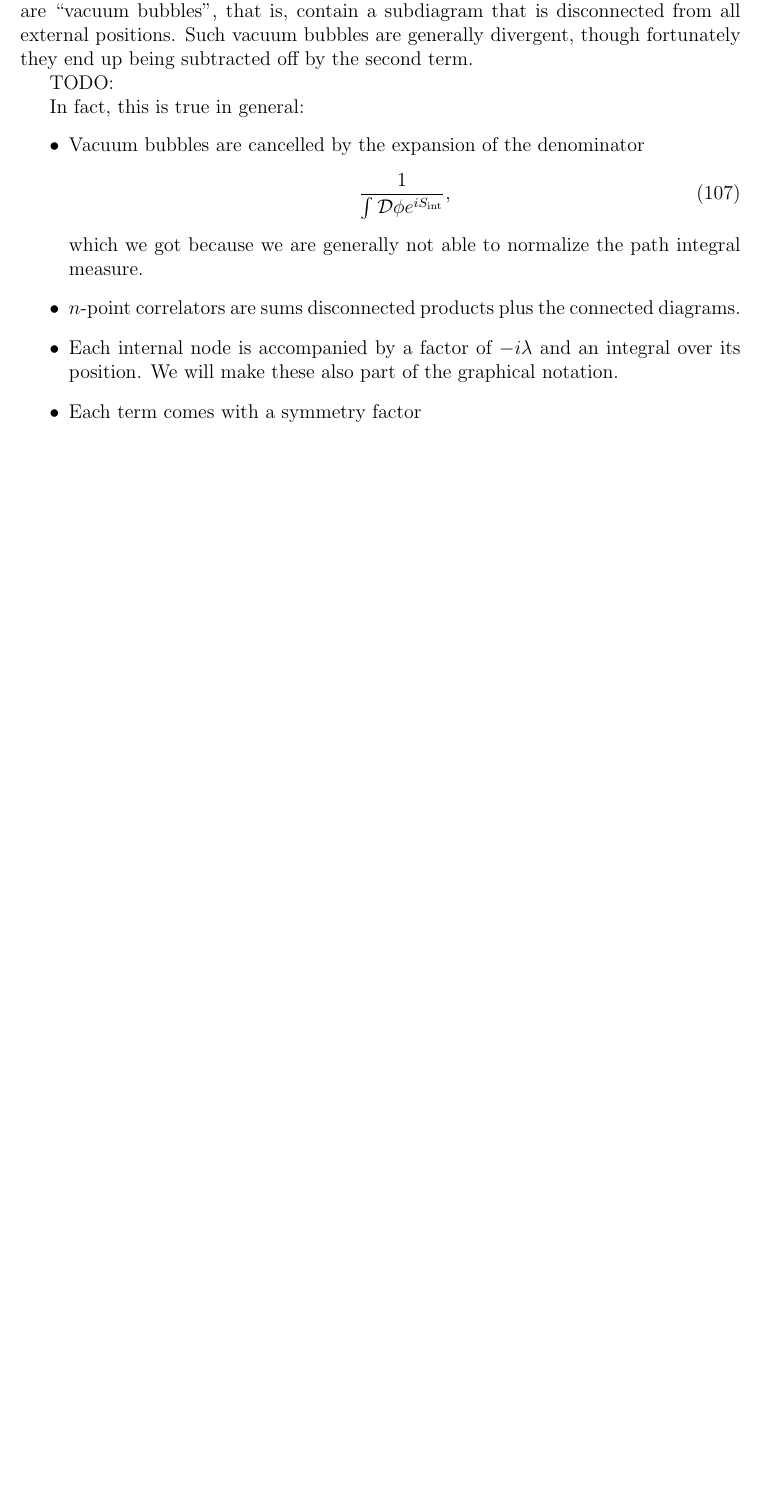
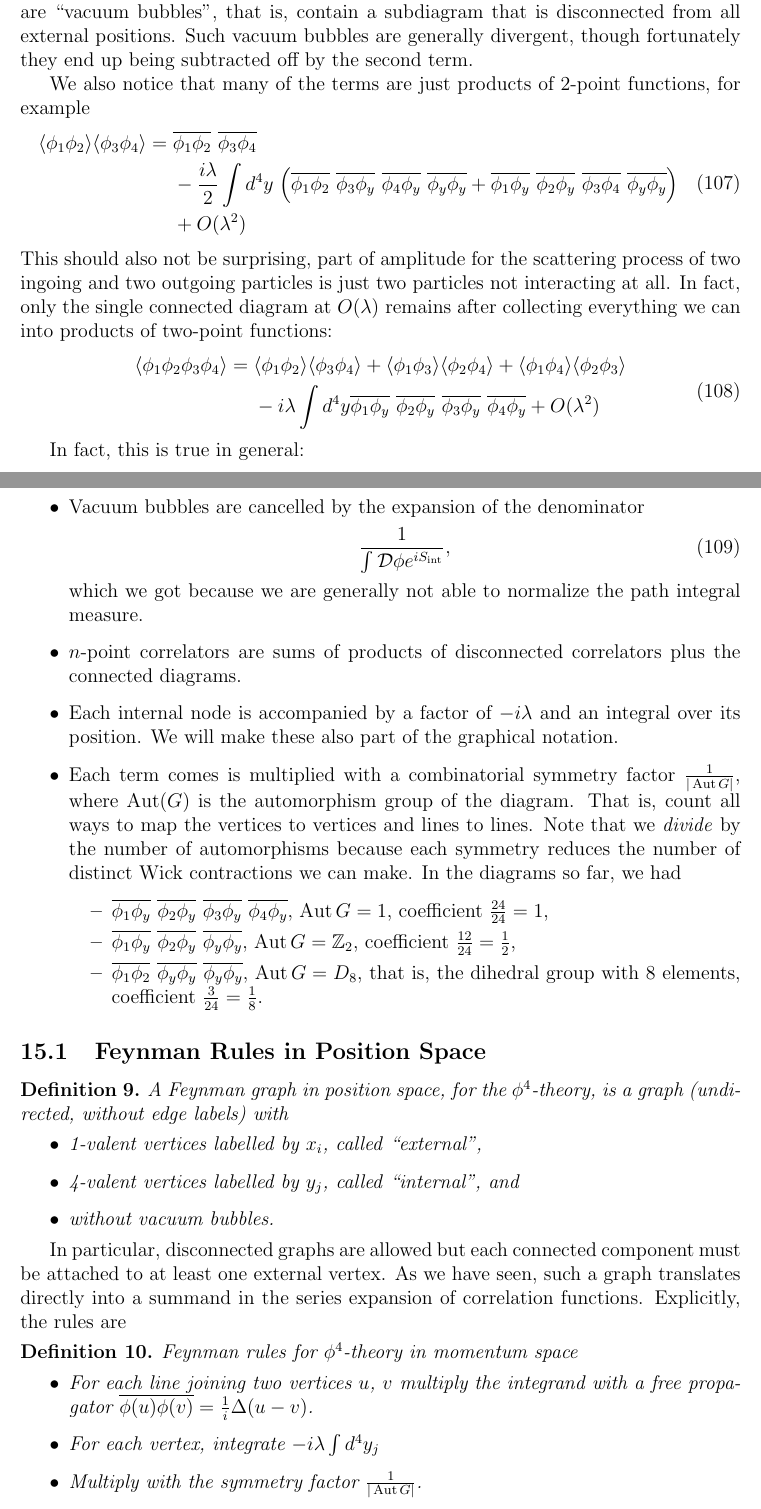
Before and after one commit to vbraun/introduction_to_qft, a LaTeX paper (Main.tex): part of page 31 of 32 before the commit and two parts of pages 31 and 32 of 33 after it, the two joined at a grey line, cut so that both start at the same text, the shorter picture padded with empty space. Compiled offline with pdfLaTeX; a missing bibliography style is replaced by a similar one.

Commit message:
Week 5, Wednesday

```diff
--- a/Main.tex
+++ b/Main.tex
@@ -336,7 +336,55 @@ subdiagram that is disconnected from all external positions. Such
 vacuum bubbles are generally divergent, though fortunately they end up
 being subtracted off by the second term.
 
-TODO:
+We also notice that many of the terms are just products of 2-point
+functions, for example
+\begin{equation}
+  \begin{split}
+    \langle \phi_1 \phi_2 \rangle  \langle \phi_3 \phi_4 \rangle
+    =&\;
+    \overline{\phi_1\phi_2}~
+    \overline{\phi_3\phi_4}
+    \\ &\;
+    - \frac{i\lambda}{2} \int d^4y\;
+    \Big(
+    \overline{\phi_1 \phi_2}~
+    \overline{\phi_3 \phi_y}~
+    \overline{\phi_4 \phi_y}~
+    \overline{\phi_y \phi_y}
+    +
+    \overline{\phi_1 \phi_y}~
+    \overline{\phi_2 \phi_y}~
+    \overline{\phi_3 \phi_4}~
+    \overline{\phi_y \phi_y}
+    \Big)
+    \\ &\;
+    + O(\lambda^2)
+ \end{split}
+\end{equation}
+This should also not be surprising, part of amplitude for the
+scattering process of two ingoing and two outgoing particles is just
+two particles not interacting at all. In fact, only the single
+connected diagram at $O(\lambda)$ remains after collecting everything
+we can into products of two-point functions:
+\begin{equation}
+  \begin{split}
+    \langle \phi_1 \phi_2\phi_3 \phi_4 \rangle
+    =&\;
+    \langle \phi_1 \phi_2 \rangle
+    \langle \phi_3 \phi_4 \rangle +
+    \langle \phi_1 \phi_3 \rangle
+    \langle \phi_2 \phi_4 \rangle +
+    \langle \phi_1 \phi_4 \rangle
+    \langle \phi_2 \phi_3 \rangle
+    \\ &\;
+    - i \lambda \int d^4y
+    \overline{\phi_1 \phi_y}~
+    \overline{\phi_2 \phi_y}~
+    \overline{\phi_3 \phi_y}~
+    \overline{\phi_4 \phi_y}
+    + O(\lambda^2)
+  \end{split}
+\end{equation}
 
 In fact, this is true in general:
 \begin{itemize}
@@ -346,13 +394,70 @@ In fact, this is true in general:
   \end{equation}
   which we got because we are generally not able to normalize the path
   integral measure.
-\item $n$-point correlators are sums disconnected products plus the
-  connected diagrams.
+\item $n$-point correlators are sums of products of disconnected
+  correlators plus the connected diagrams.
 \item Each internal node is accompanied by a factor of $-i\lambda$ and
   an integral over its position. We will make these also part of the
   graphical notation.
-\item Each term comes with a symmetry factor
+\item Each term comes is multiplied with a combinatorial symmetry
+  factor $\frac{1}{|\Aut G|}$, where $\Aut(G)$ is the automorphism
+  group of the diagram. That is, count all ways to map the vertices to
+  vertices and lines to lines. Note that we \emph{divide} by the
+  number of automorphisms because each symmetry reduces the number of
+  distinct Wick contractions we can make. In the diagrams so far, we had
+  \begin{itemize}
+  \item
+    \begin{math}
+      \overline{\phi_1 \phi_y}~
+      \overline{\phi_2 \phi_y}~
+      \overline{\phi_3 \phi_y}~
+      \overline{\phi_4 \phi_y},
+    \end{math}
+    $\Aut G = 1$, coefficient $\tfrac{24}{24} = 1$,
+  \item
+    \begin{math}
+      \overline{\phi_1 \phi_y}~
+      \overline{\phi_2 \phi_y}~
+      \overline{\phi_y \phi_y},
+    \end{math}
+    $\Aut G = \mathbb{Z}_2$, coefficient $\tfrac{12}{24} = \tfrac{1}{2}$,
+  \item
+    \begin{math}
+      \overline{\phi_1 \phi_2}~
+      \overline{\phi_y \phi_y}~
+      \overline{\phi_y \phi_y},
+    \end{math}
+    $\Aut G = D_8$, that is, the dihedral group with $8$ elements,
+    coefficient $\tfrac{3}{24} = \tfrac{1}{8}$.
+  \end{itemize}
 \end{itemize}
+
+
+\subsection{Feynman Rules in Position Space}
+
+\begin{definition}
+  A Feynman graph in position space, for the $\phi^4$-theory, is a
+  graph (undirected, without edge labels) with
+  \begin{itemize}
+  \item 1-valent vertices labelled by $x_i$, called ``external'',
+  \item 4-valent vertices labelled by $y_j$, called ``internal'', and
+  \item without vacuum bubbles.
+  \end{itemize}
+\end{definition}
+In particular, disconnected graphs are allowed but each connected
+component must be attached to at least one external vertex. As we have
+seen, such a graph translates directly into a summand in the series
+expansion of correlation functions. Explicitly, the rules are
+\begin{definition}{Feynman rules for $\phi^4$-theory in momentum space}
+  \begin{itemize}
+  \item For each line joining two vertices $u$, $v$ multiply the
+    integrand with a free propagator $\overline{\phi(u)\phi(v)} =
+    \frac{1}{i} \Delta(u-v)$.
+  \item For each vertex, integrate $-i\lambda \int d^4y_j$
+  \item Multiply with the symmetry factor $\frac{1}{|\Aut G|}$.
+  \end{itemize}
+\end{definition}
+
 
 
 \newpage
```
Also changed, not shown: Main.tex (2 more changed lines).
